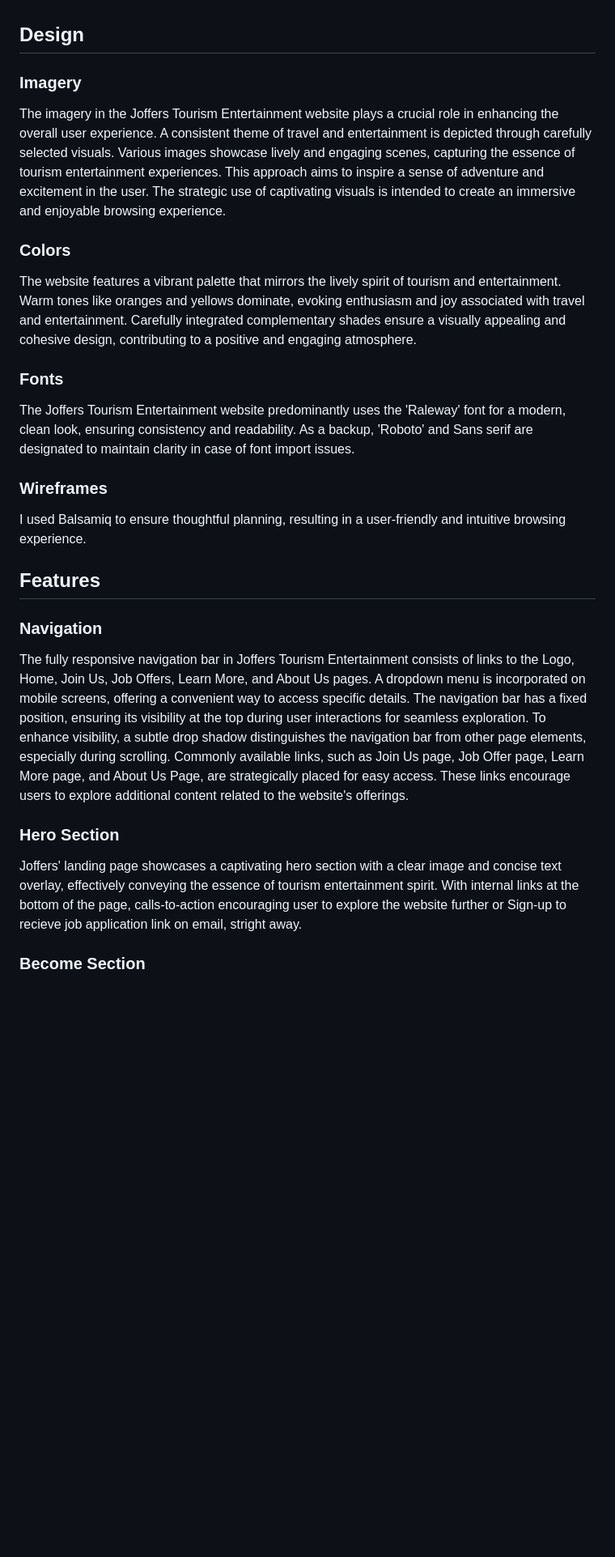
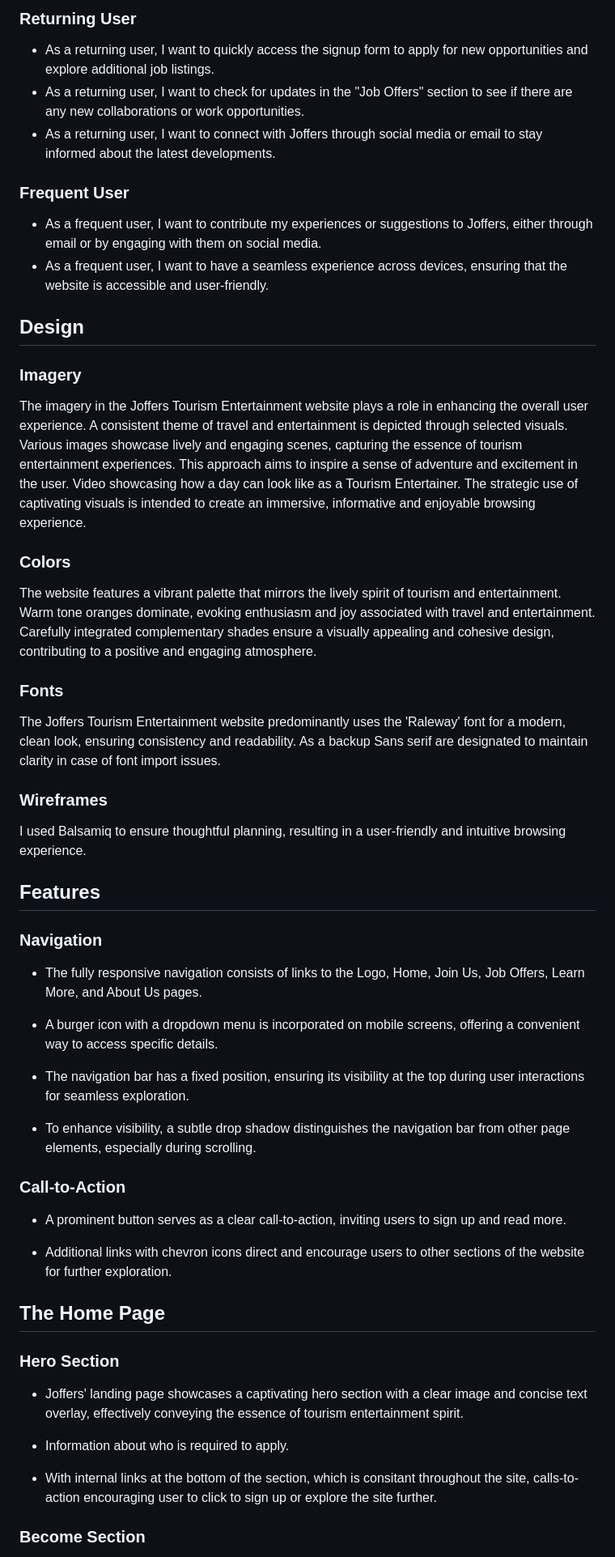
Before and after one commit to EVondrus/joffers, a Markdown page: README.md, the part around one of its changes. Shown at 81% size. Rendered like a GitHub page; blank space fills up the shorter version.

```diff
--- a/README.md
+++ b/README.md
@@ -27,31 +57,60 @@ Our vibrant opportunities are crafted for individuals aged 18 to 30, holding Eur
+### Returning User
+- As a returning user, I want to quickly access the signup form to apply for new opportunities and explore additional job listings.
+- As a returning user, I want to check for updates in the "Job Offers" section to see if there are any new collaborations or work opportunities.
+- As a returning user, I want to connect with Joffers through social media or email to stay informed about the latest developments.
+
+### Frequent User
+- As a frequent user, I want to contribute my experiences or suggestions to Joffers, either through email or by engaging with them on social media.
+- As a frequent user, I want to have a seamless experience across devices, ensuring that the website is accessible and user-friendly.
 
 ## Design
 
 ### Imagery
 
-The imagery in the Joffers Tourism Entertainment website plays a crucial role in enhancing the overall user experience. A consistent theme of travel and entertainment is depicted through carefully selected visuals. Various images showcase lively and engaging scenes, capturing the essence of tourism entertainment experiences. This approach aims to inspire a sense of adventure and excitement in the user. The strategic use of captivating visuals is intended to create an immersive and enjoyable browsing experience.
+The imagery in the Joffers Tourism Entertainment website plays a role in enhancing the overall user experience. A consistent theme of travel and entertainment is depicted through selected visuals. Various images showcase lively and engaging scenes, capturing the essence of tourism entertainment experiences. This approach aims to inspire a sense of adventure and excitement in the user. Video showcasing how a day can look like as a Tourism Entertainer. The strategic use of captivating visuals is intended to create an immersive, informative and enjoyable browsing experience.
 
 ### Colors
 
-The website features a vibrant palette that mirrors the lively spirit of tourism and entertainment. Warm tones like oranges and yellows dominate, evoking enthusiasm and joy associated with travel and entertainment. Carefully integrated complementary shades ensure a visually appealing and cohesive design, contributing to a positive and engaging atmosphere.
+The website features a vibrant palette that mirrors the lively spirit of tourism and entertainment. Warm tone oranges dominate, evoking enthusiasm and joy associated with travel and entertainment. Carefully integrated complementary shades ensure a visually appealing and cohesive design, contributing to a positive and engaging atmosphere.
 
 ### Fonts
 
-The Joffers Tourism Entertainment website predominantly uses the 'Raleway' font for a modern, clean look, ensuring consistency and readability. As a backup, 'Roboto' and Sans serif are designated to maintain clarity in case of font import issues.
+The Joffers Tourism Entertainment website predominantly uses the 'Raleway' font for a modern, clean look, ensuring consistency and readability. As a backup Sans serif are designated to maintain clarity in case of font import issues.
 
 ### Wireframes
 
 I used Balsamiq to ensure thoughtful planning, resulting in a user-friendly and intuitive browsing experience.
 
+
 ## Features
 
 ### Navigation
 
-The fully responsive navigation bar in Joffers Tourism Entertainment consists of links to the Logo, Home, Join Us, Job Offers, Learn More, and About Us pages. A dropdown menu is incorporated on mobile screens, offering a convenient way to access specific details. The navigation bar has a fixed position, ensuring its visibility at the top during user interactions for seamless exploration. To enhance visibility, a subtle drop shadow distinguishes the navigation bar from other page elements, especially during scrolling. Commonly available links, such as Join Us page, Job Offer page, Learn More page, and About Us Page, are strategically placed for easy access. These links encourage users to explore additional content related to the website's offerings.
+- The fully responsive navigation consists of links to the Logo, Home, Join Us, Job Offers, Learn More, and About Us pages.
+
+- A burger icon with a dropdown menu is incorporated on mobile screens, offering a convenient way to access specific details.
+
+- The navigation bar has a fixed position, ensuring its visibility at the top during user interactions for seamless exploration.
+
+- To enhance visibility, a subtle drop shadow distinguishes the navigation bar from other page elements, especially during scrolling.
+
+### Call-to-Action
+
+- A prominent button serves as a clear call-to-action, inviting users to sign up and read more.
+
+- Additional links with chevron icons direct and encourage users to other sections of the website for further exploration.
+
+
+## The Home Page
 
 ### Hero Section
 
-Joffers' landing page showcases a captivating hero section with a clear image and concise text overlay, effectively conveying the essence of tourism entertainment spirit. With internal links at the bottom of the page, calls-to-action encouraging user to explore the website further or Sign-up to recieve job application link on email, stright away.
+- Joffers' landing page showcases a captivating hero section with a clear image and concise text overlay, effectively conveying the essence of tourism entertainment spirit.
+
+- Information about who is required to apply.
+
+- With internal links at the bottom of the section, which is consitant throughout the site, calls-to-action encouraging user to click to sign up or explore the site further.
+
 
 ### Become Section
 
```
Also changed, not shown: other parts of README.md (+140 -21 lines).
